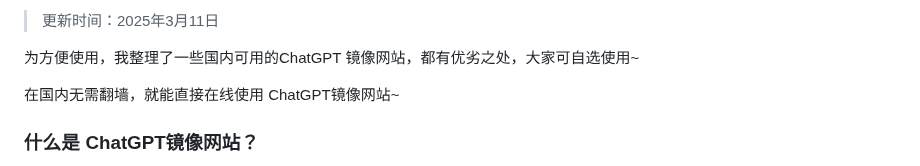
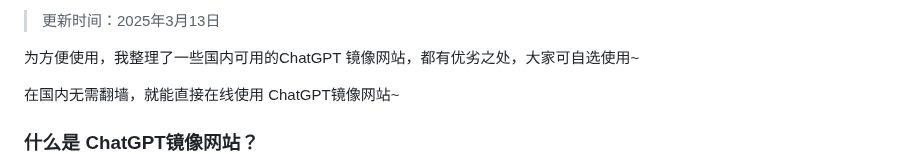
Before and after one commit to vbosoxo/chatgpt-website-zhongwen, a Markdown page: README.md, the part around one of its changes. Rendered like a GitHub page.

```diff
--- a/README.md
+++ b/README.md
@@ -2,5 +2,5 @@
 
-> 更新时间：2025年3月11日
+> 更新时间：2025年3月13日
 
 为方便使用，我整理了一些国内可用的ChatGPT 镜像网站，都有优劣之处，大家可自选使用~
 
```
Also changed, not shown: other parts of README.md (+1 -1 lines).
